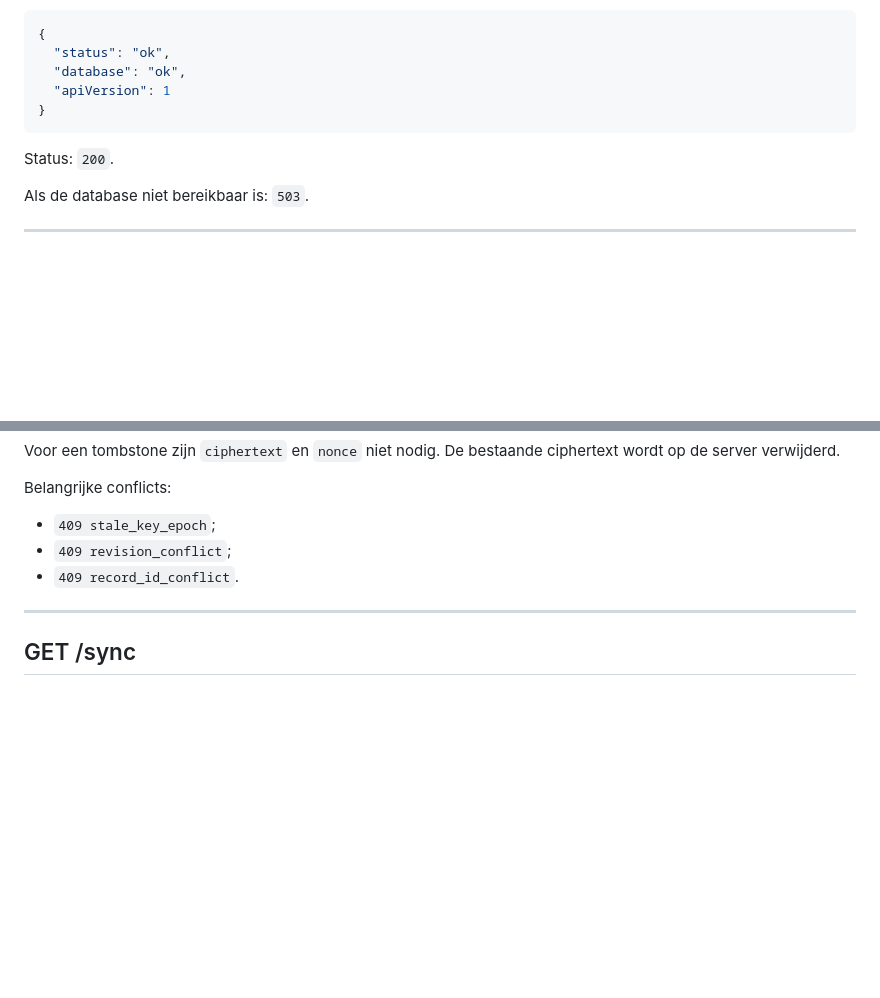
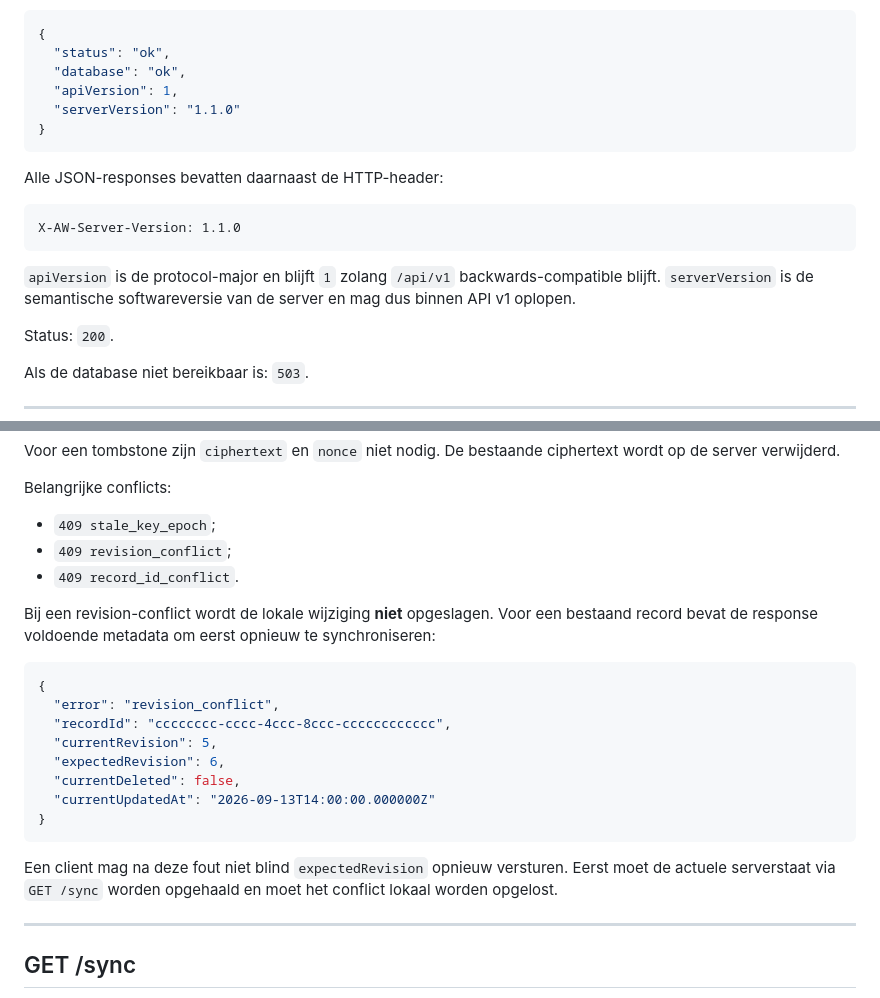
Before and after one commit to basd82/Activiteitenweger-api, a Markdown page: docs/API.md, 2 parts joined by grey strips. Drawn GitHub-style; blank space fills up the shorter version.

Commit message:
Document server version and conflict response

````diff
--- a/docs/API.md
+++ b/docs/API.md
@@ -106,9 +106,18 @@ Succes:
 {
   "status": "ok",
   "database": "ok",
-  "apiVersion": 1
+  "apiVersion": 1,
+  "serverVersion": "1.1.0"
 }
 ```
+
+Alle JSON-responses bevatten daarnaast de HTTP-header:
+
+```text
+X-AW-Server-Version: 1.1.0
+```
+
+`apiVersion` is de protocol-major en blijft `1` zolang `/api/v1` backwards-compatible blijft. `serverVersion` is de semantische softwareversie van de server en mag dus binnen API v1 oplopen.
 
 Status: `200`.
 
@@ -267,6 +276,21 @@ Belangrijke conflicts:
 - `409 revision_conflict`;
 - `409 record_id_conflict`.
 
+Bij een revision-conflict wordt de lokale wijziging **niet** opgeslagen. Voor een bestaand record bevat de response voldoende metadata om eerst opnieuw te synchroniseren:
+
+```json
+{
+  "error": "revision_conflict",
+  "recordId": "cccccccc-cccc-4ccc-8ccc-cccccccccccc",
+  "currentRevision": 5,
+  "expectedRevision": 6,
+  "currentDeleted": false,
+  "currentUpdatedAt": "2026-09-13T14:00:00.000000Z"
+}
+```
+
+Een client mag na deze fout niet blind `expectedRevision` opnieuw versturen. Eerst moet de actuele serverstaat via `GET /sync` worden opgehaald en moet het conflict lokaal worden opgelost.
+
 ---
 
 ## GET /sync
````
